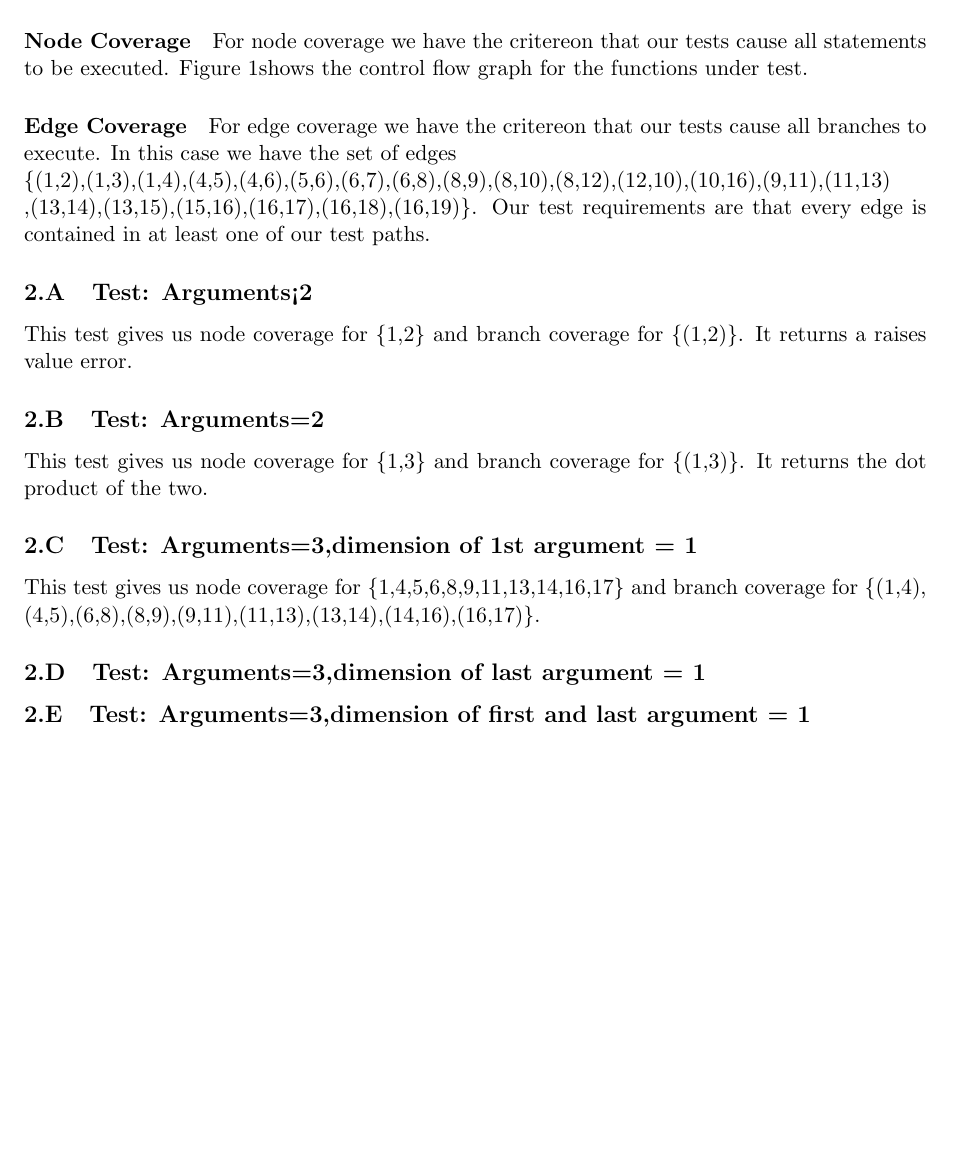
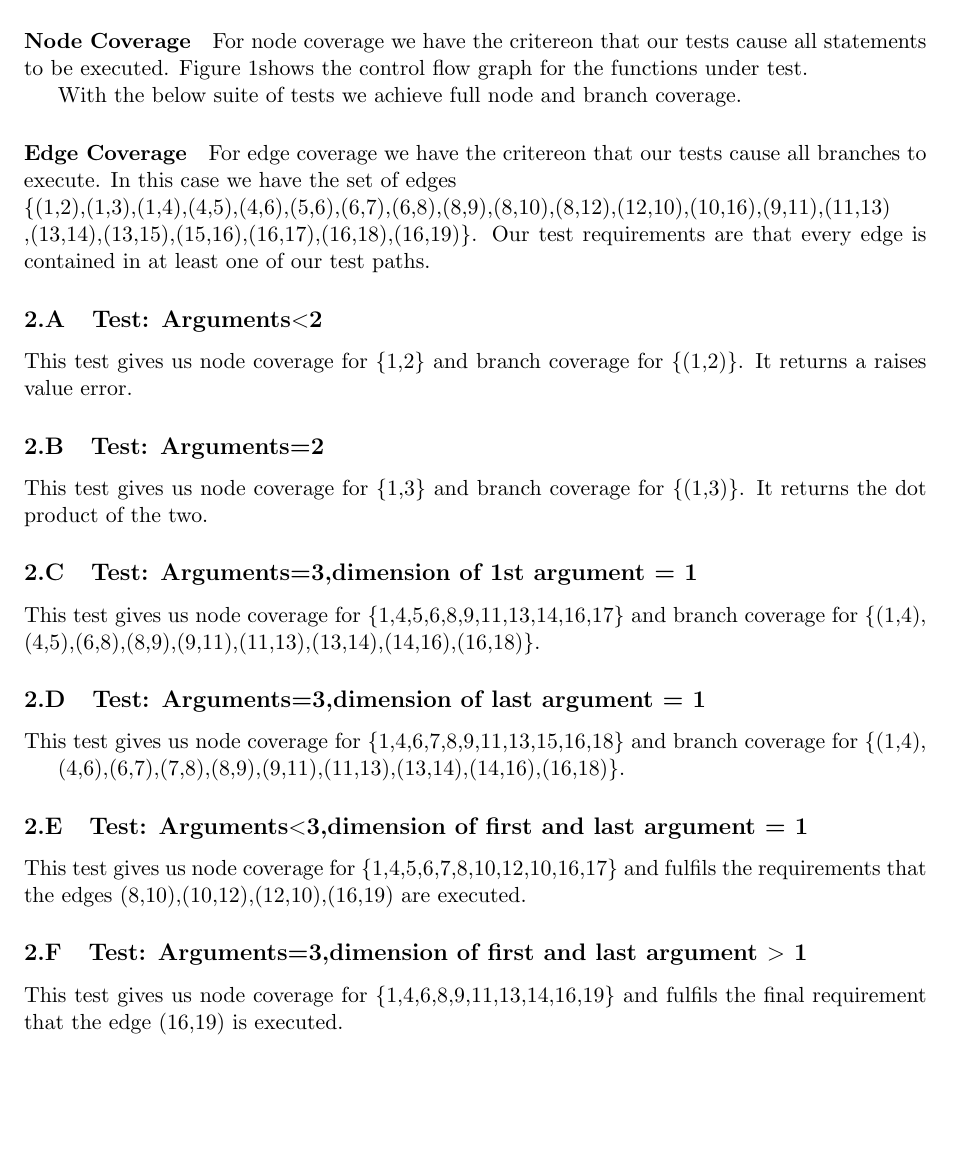
Before and after one commit to lavapuppet/STpythontest, a LaTeX document (Diary/testdiary.tex, which reads Diary/wbtex.tex): part of page 7 of 16, cut so that both start at the same text, the shorter picture padded with empty space. Compiled offline with pdfLaTeX.

Commit message:
more writing

```diff
--- a/Diary/wbtex.tex
+++ b/Diary/wbtex.tex
@@ -9,6 +9,7 @@ The function we have chosen to white box test is the multi\_dot() function and i
 For node coverage we have the critereon that our tests cause all statements to be executed. Figure 1shows the control flow graph for the functions under test.
 
 
+With the below suite of tests we achieve full node and branch coverage.
 
 \paragraph{Edge Coverage}
 
@@ -17,7 +18,8 @@ For edge coverage we have the critereon that our tests cause all branches to exe
 ,(13,14),(13,15),(15,16),(16,17),(16,18),(16,19)\}.
 Our test requirements are that every edge is contained in at least one of our test paths.
 
-\subsection{Test: Arguments<2}
+\subsection{Test: Arguments$<$2}
+
 This test gives us node coverage for \{1,2\} and branch coverage for \{(1,2)\}. It returns a raises value error.
 
 \subsection{Test: Arguments=2}
@@ -29,7 +31,7 @@ This test gives us node coverage for \{1,3\} and branch coverage for \{(1,3)\}.
 
 This test gives us node coverage for \{1,4,5,6,8,9,11,13,14,16,17\} and branch coverage for \{(1,4),
 \\
-(4,5),(6,8),(8,9),(9,11),(11,13),(13,14),(14,16),(16,17)\}.
+(4,5),(6,8),(8,9),(9,11),(11,13),(13,14),(14,16),(16,18)\}.
 
 
 
@@ -37,4 +39,19 @@ This test gives us node coverage for \{1,4,5,6,8,9,11,13,14,16,17\} and branch c
 \subsection{Test: Arguments=3,dimension of last argument = 1}
 
 
-\subsection{Test: Arguments=3,dimension of first and last argument = 1}
+This test gives us node coverage for \{1,4,6,7,8,9,11,13,15,16,18\} and branch coverage for \{(1,4),
+
+(4,6),(6,7),(7,8),(8,9),(9,11),(11,13),(13,14),(14,16),(16,18)\}.
+
+
+
+\subsection{Test: Arguments$<$3,dimension of first and last argument = 1}
+
+
+This test gives us node coverage for \{1,4,5,6,7,8,10,12,10,16,17\} and fulfils the requirements that the edges {(8,10),(10,12),(12,10),(16,19)} are executed.
+
+
+\subsection{Test: Arguments=3,dimension of first and last argument $>$ 1}
+
+
+This test gives us node coverage for \{1,4,6,8,9,11,13,14,16,19\} and fulfils the final requirement that the edge (16,19) is executed.
```
